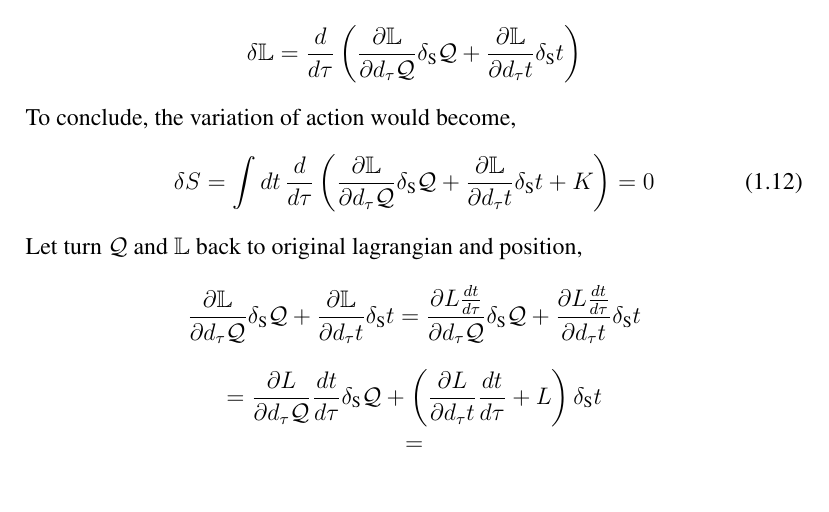
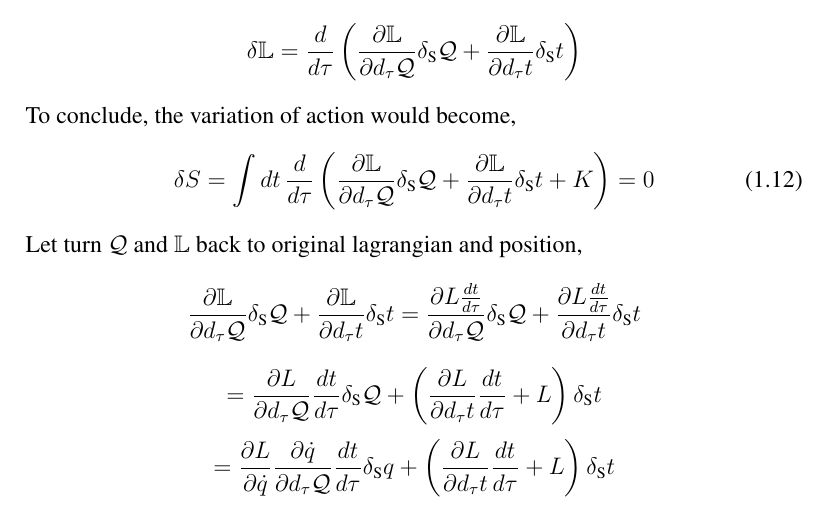
Before and after one commit to tingkaihsu/QFT, a LaTeX document (note.tex): part of page 3 of 3, cut so that both start at the same text. Compiled offline with pdfLaTeX.

Commit message:
commit1228

```diff
--- a/note.tex
+++ b/note.tex
@@ -185,5 +185,5 @@ To conclude, the variation of action would become,
 Let turn $\mathcal{Q}\text{ and }\mathbb{L}$ back to original lagrangian and position,
 \[\frac{\partial\mathbb{L}}{\partial d_{\tau}\mathcal{Q}}\delta_{\text{S}}\mathcal{Q}+\frac{\partial\mathbb{L}}{\partial d_{\tau}t}\delta_{\text{S}}t = \frac{\partial L\frac{dt}{d\tau}}{\partial d_{\tau}\mathcal{Q}}\delta_{\text{S}}\mathcal{Q}+\frac{\partial L\frac{dt}{d\tau}}{\partial d_{\tau}t}\delta_{\text{S}}t\]
 \[ = \frac{\partial L}{\partial d_{\tau}\mathcal{Q}}\frac{dt}{d\tau}\delta_{\text{S}}\mathcal{Q}+\left(\frac{\partial L}{\partial d_{\tau}t}\frac{dt}{d\tau}+L\right)\delta_{\text{S}}t\]
-\[ = \]
+\[ = \frac{\partial L}{\partial \dot{q}}\frac{\partial\dot{q}}{\partial d_{\tau}\mathcal{Q}}\frac{dt}{d\tau}\delta_{\text{S}}q+\left(\frac{\partial L}{\partial d_{\tau}t}\frac{dt}{d\tau}+L\right)\delta_{\text{S}}t\]
 \end{document}
```
Also changed, not shown: note.pdf, 3 other files.
